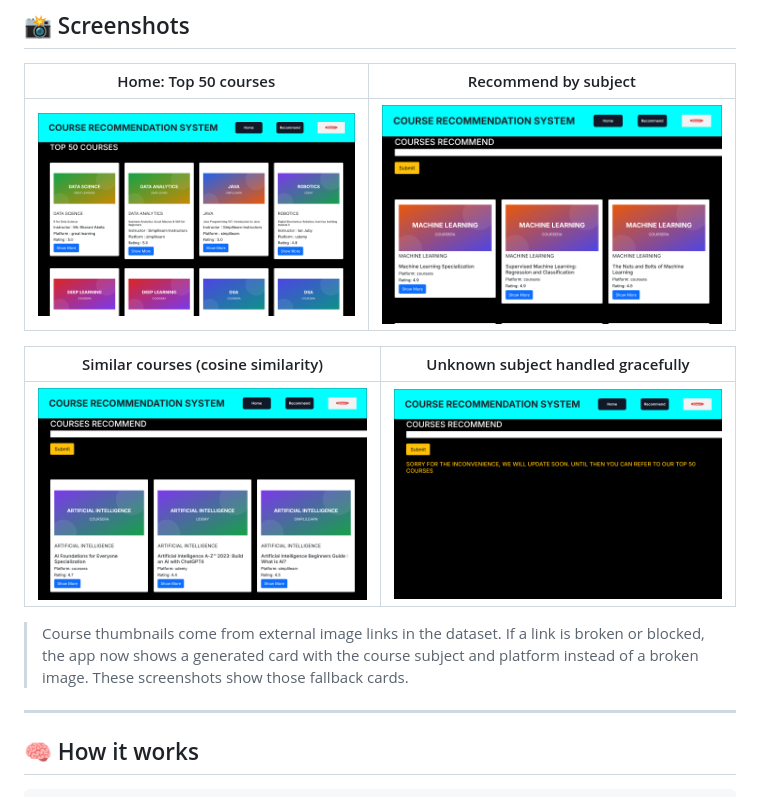
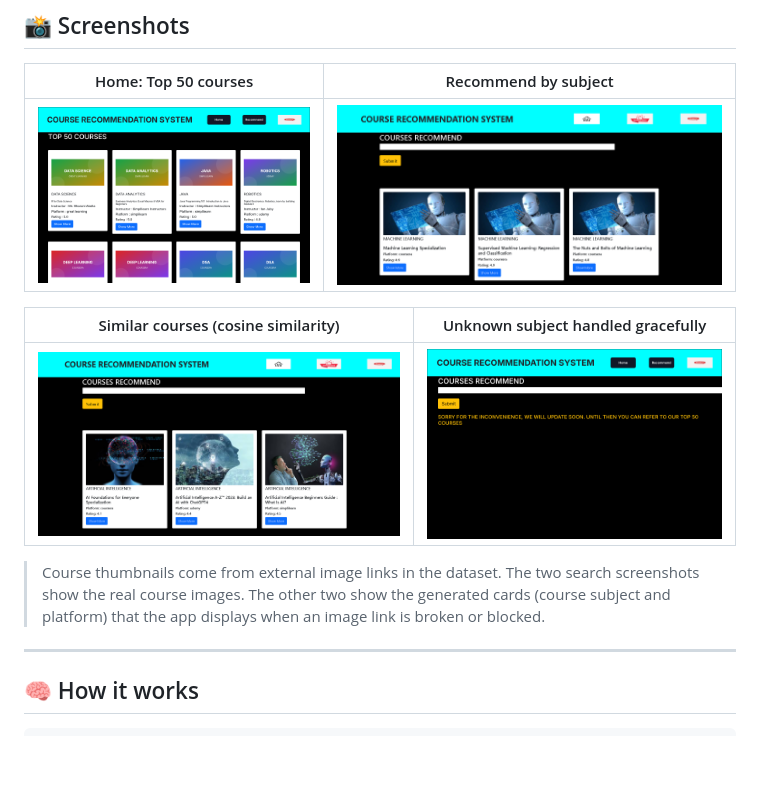
Before and after one commit to ChetanyaB/Course-Recommendation-System, a Markdown page: README.md, the part around the change. Rendered like a GitHub page; pictures changed too: docs/screenshots/02_subject_search.png, docs/screenshots/03_similar_courses.png; blank space fills up the shorter version.

Commit message:
Use real screenshots for subject search and similar-courses pages
Co-Authored-By: Claude Opus 5.5 <noreply@anthropic.com>
Claude-Session: https://claude.ai/code/session_01JQCtmSLT47v9sCaVmhyFaX

```diff
--- a/README.md
+++ b/README.md
@@ -23,7 +23,7 @@ A content-based **course recommender** built with **Flask, Pandas and scikit-lea
 |---|---|
 | ![Similar courses](docs/screenshots/03_similar_courses.png) | ![Unknown subject](docs/screenshots/04_unknown_subject.png) |
 
-> Course thumbnails come from external image links in the dataset. If a link is broken or blocked, the app now shows a generated card with the course subject and platform instead of a broken image. These screenshots show those fallback cards.
+> Course thumbnails come from external image links in the dataset. The two search screenshots show the real course images. The other two show the generated cards (course subject and platform) that the app displays when an image link is broken or blocked.
 
 ---
 
```
